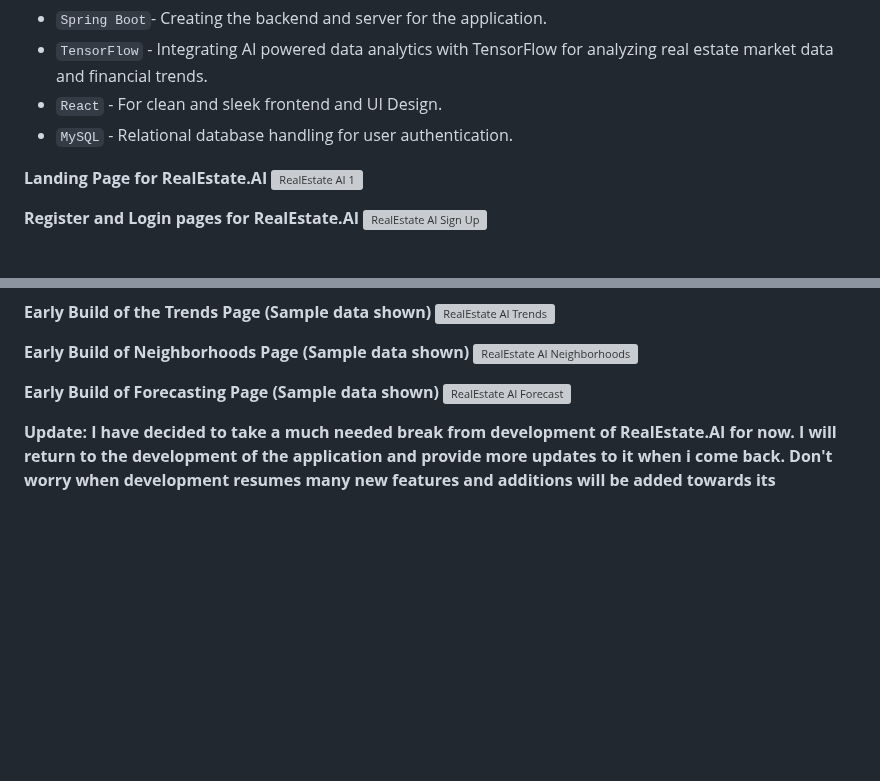
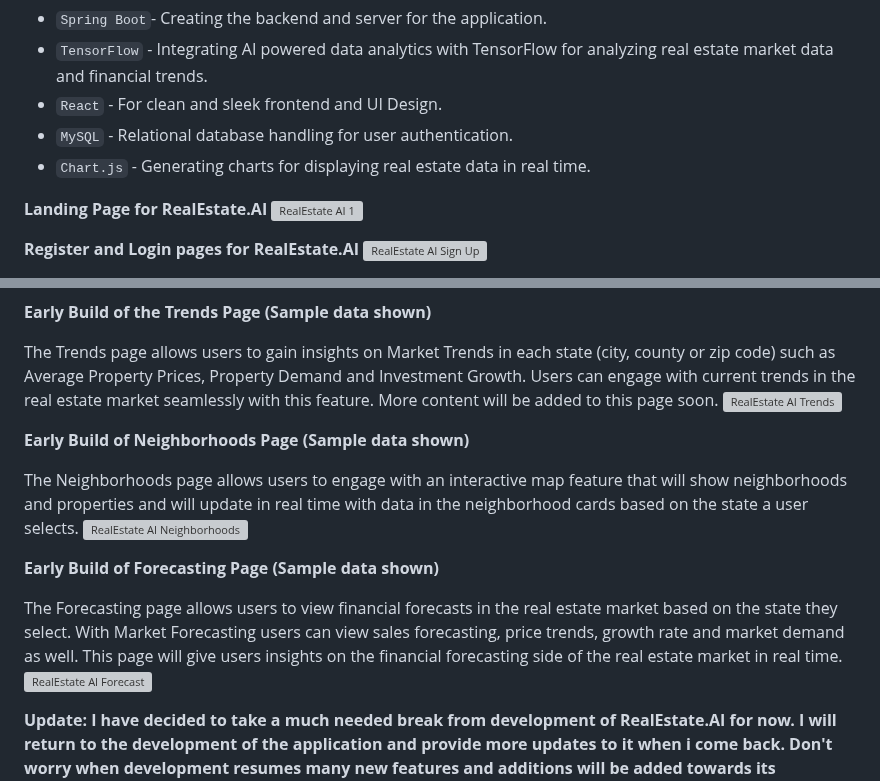
Before and after one commit to WarrenDev4/RealEstate.AI, a Markdown page: README.md, 2 parts joined by grey strips. GitHub-like rendering; blank space fills up the shorter version; grey boxes are pictures that could not be loaded.

```diff
--- a/README.md
+++ b/README.md
@@ -9,6 +9,7 @@ The real estate market is complex, often with vast amounts of unstructured and f
 - `TensorFlow` - Integrating AI powered data analytics with TensorFlow for analyzing real estate market data and financial trends.
 - `React` - For clean and sleek frontend and UI Design.
 - `MySQL` - Relational database handling for user authentication.
+- `Chart.js` - Generating charts for displaying real estate data in real time.
 
 **Landing Page for RealEstate.AI**
 ![RealEstate AI 1](https://github.com/user-attachments/assets/d7f60bbf-742e-462e-ac76-8edafaf3fb4b)
@@ -25,13 +27,19 @@ The Home page is designed with a dashboard that allow users to select a state th
 
 **Early Build of the Trends Page (Sample data shown)**
+
+The Trends page allows users to gain insights on Market Trends in each state (city, county or zip code) such as Average Property Prices, Property Demand and Investment Growth. Users can engage with current trends in the real estate market seamlessly with this feature. More content will be added to this page soon.
 ![RealEstate AI Trends](https://github.com/user-attachments/assets/88d6259d-6e09-44b9-ab34-7c9fb57add09)
 
 
 **Early Build of Neighborhoods Page (Sample data shown)**
+
+The Neighborhoods page allows users to engage with an interactive map feature that will show neighborhoods and properties and will update in real time with data in the neighborhood cards based on the state a user selects.
 ![RealEstate AI Neighborhoods](https://github.com/user-attachments/assets/594164c9-72cd-4554-ba87-29a5a3a00d06)
 
 
 **Early Build of Forecasting Page (Sample data shown)**
+
+The Forecasting page allows users to view financial forecasts in the real estate market based on the state they select. With Market Forecasting users can view sales forecasting, price trends, growth rate and market demand as well. This page will give users insights on the financial forecasting side of the real estate market in real time.
 ![RealEstate AI Forecast](https://github.com/user-attachments/assets/4565aa92-fdda-4d67-a439-3a841448cb4e)
 
 **Update: I have decided to take a much  needed break from development of RealEstate.AI for now. I will return to the development of the application and provide more updates to it when i come back. Don't worry when development resumes
```
Also changed, not shown: other parts of README.md (+3 -2 lines).
